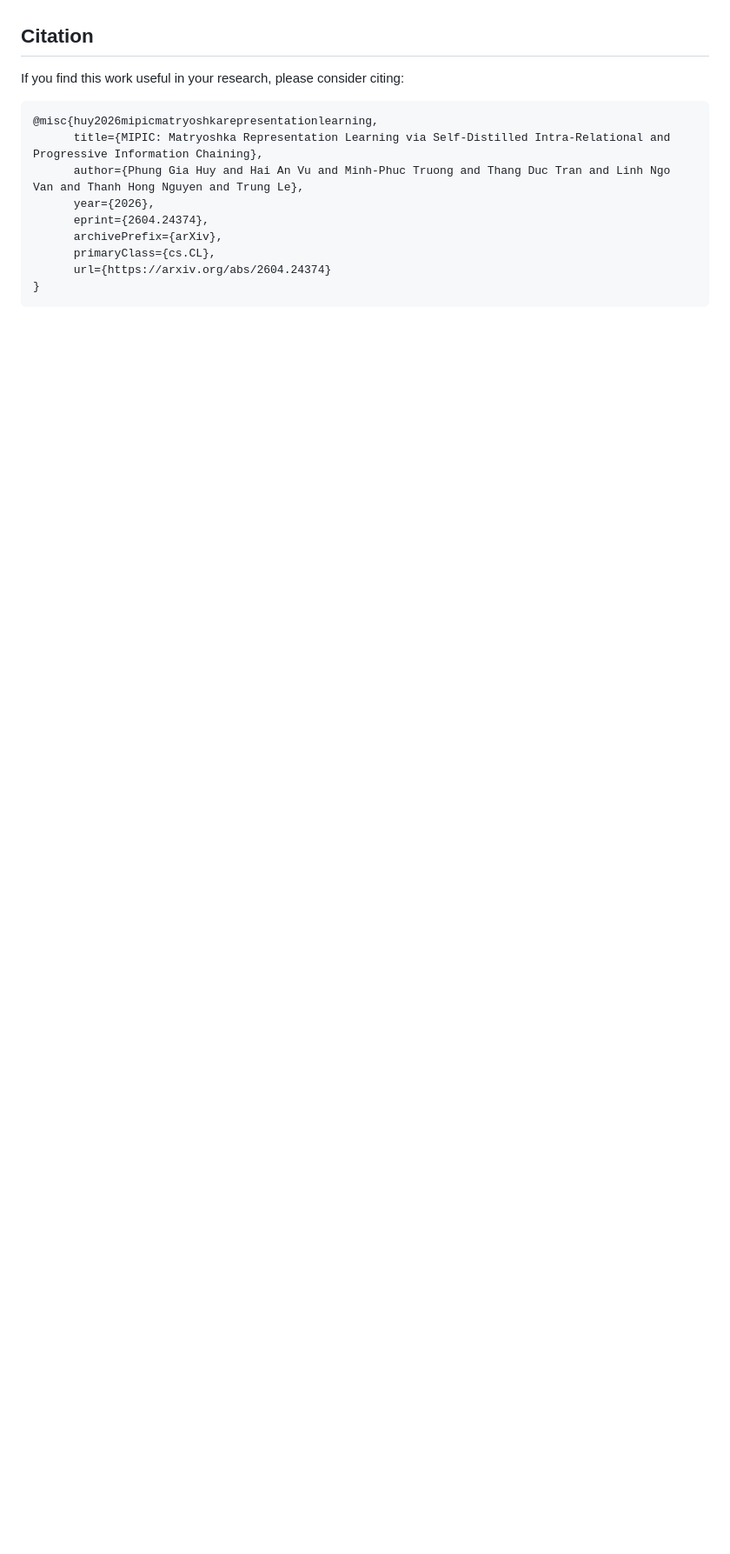
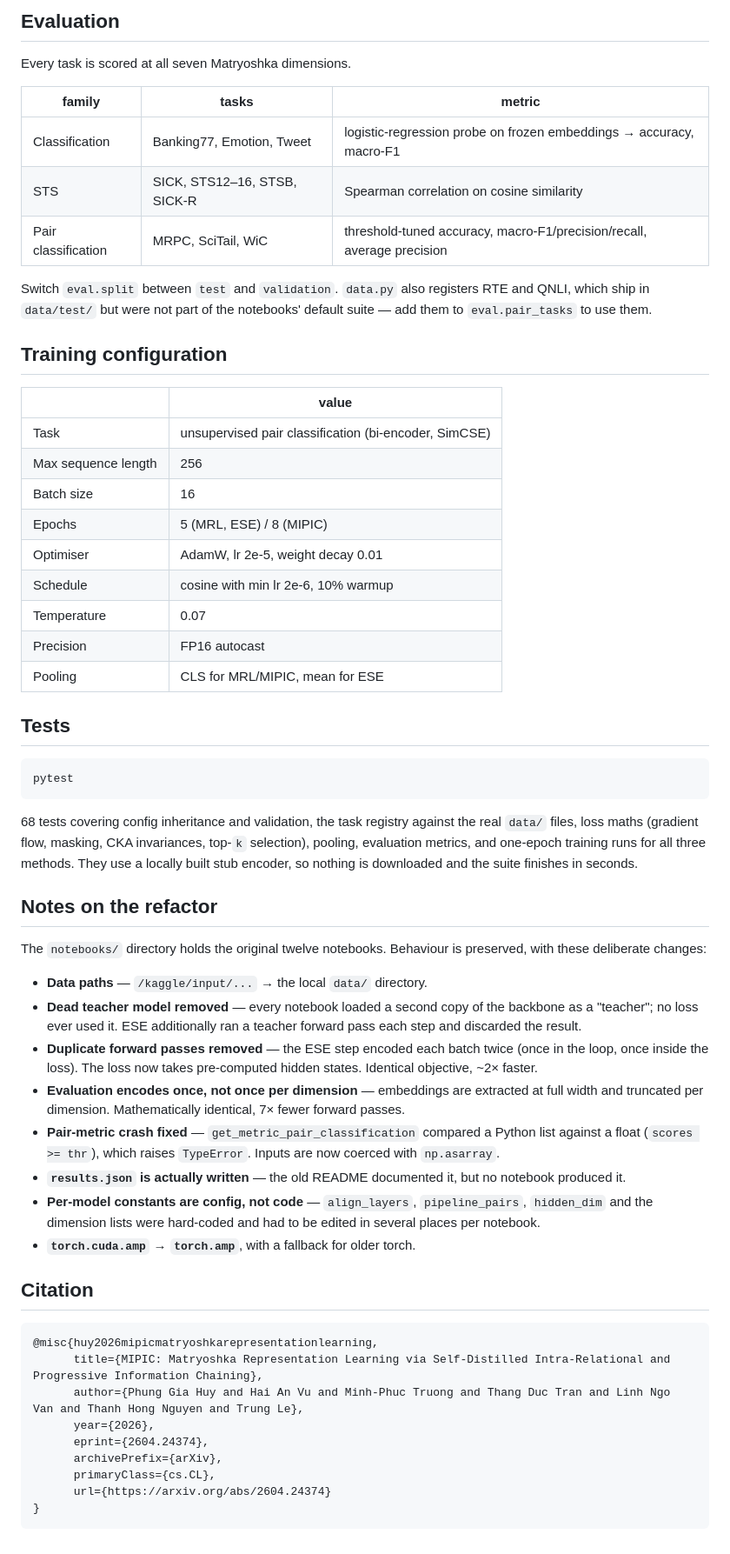
Before and after one commit to duncan-nguyen/embedding-mrl, a Markdown page: README.md, the part around one of its changes. Shown at 87% size. GitHub-like rendering; blank space fills up the shorter version.

````diff
--- a/README.md
+++ b/README.md
@@ -145,7 +126,69 @@ Performance metrics are reported for each of the 7 Matryoshka dimensions.
+## Evaluation
+
+Every task is scored at all seven Matryoshka dimensions.
+
+| family | tasks | metric |
+| --- | --- | --- |
+| Classification | Banking77, Emotion, Tweet | logistic-regression probe on frozen embeddings → accuracy, macro-F1 |
+| STS | SICK, STS12–16, STSB, SICK-R | Spearman correlation on cosine similarity |
+| Pair classification | MRPC, SciTail, WiC | threshold-tuned accuracy, macro-F1/precision/recall, average precision |
+
+Switch `eval.split` between `test` and `validation`. `data.py` also registers
+RTE and QNLI, which ship in `data/test/` but were not part of the notebooks'
+default suite — add them to `eval.pair_tasks` to use them.
+
+## Training configuration
+
+| | value |
+| --- | --- |
+| Task | unsupervised pair classification (bi-encoder, SimCSE) |
+| Max sequence length | 256 |
+| Batch size | 16 |
+| Epochs | 5 (MRL, ESE) / 8 (MIPIC) |
+| Optimiser | AdamW, lr 2e-5, weight decay 0.01 |
+| Schedule | cosine with min lr 2e-6, 10% warmup |
+| Temperature | 0.07 |
+| Precision | FP16 autocast |
+| Pooling | CLS for MRL/MIPIC, mean for ESE |
+
+## Tests
+
+```bash
+pytest
+```
+
+68 tests covering config inheritance and validation, the task registry against
+the real `data/` files, loss maths (gradient flow, masking, CKA invariances,
+top-`k` selection), pooling, evaluation metrics, and one-epoch training runs for
+all three methods. They use a locally built stub encoder, so nothing is
+downloaded and the suite finishes in seconds.
+
+## Notes on the refactor
+
+The `notebooks/` directory holds the original twelve notebooks. Behaviour is
+preserved, with these deliberate changes:
+
+- **Data paths** — `/kaggle/input/...` → the local `data/` directory.
+- **Dead teacher model removed** — every notebook loaded a second copy of the
+  backbone as a "teacher"; no loss ever used it. ESE additionally ran a teacher
+  forward pass each step and discarded the result.
+- **Duplicate forward passes removed** — the ESE step encoded each batch twice
+  (once in the loop, once inside the loss). The loss now takes pre-computed
+  hidden states. Identical objective, ~2× faster.
+- **Evaluation encodes once, not once per dimension** — embeddings are extracted
+  at full width and truncated per dimension. Mathematically identical, 7× fewer
+  forward passes.
+- **Pair-metric crash fixed** — `get_metric_pair_classification` compared a
+  Python list against a float (`scores >= thr`), which raises `TypeError`.
+  Inputs are now coerced with `np.asarray`.
+- **`results.json` is actually written** — the old README documented it, but no
+  notebook produced it.
+- **Per-model constants are config, not code** — `align_layers`,
+  `pipeline_pairs`, `hidden_dim` and the dimension lists were hard-coded and had
+  to be edited in several places per notebook.
+- **`torch.cuda.amp` → `torch.amp`**, with a fallback for older torch.
 
 ## Citation
-
-If you find this work useful in your research, please consider citing:
 
 ```bibtex
 @misc{huy2026mipicmatryoshkarepresentationlearning,
````
Also changed, not shown: other parts of README.md (+105 -124 lines).
